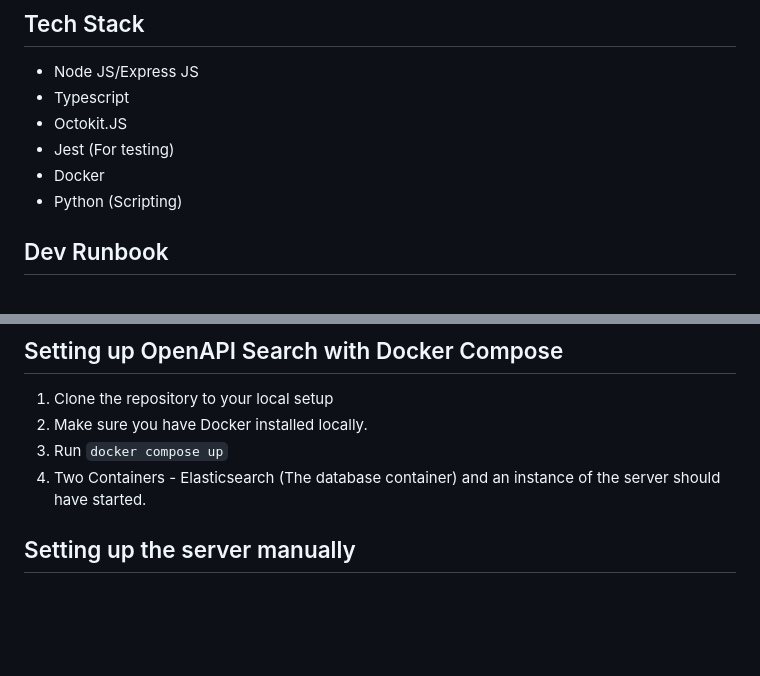
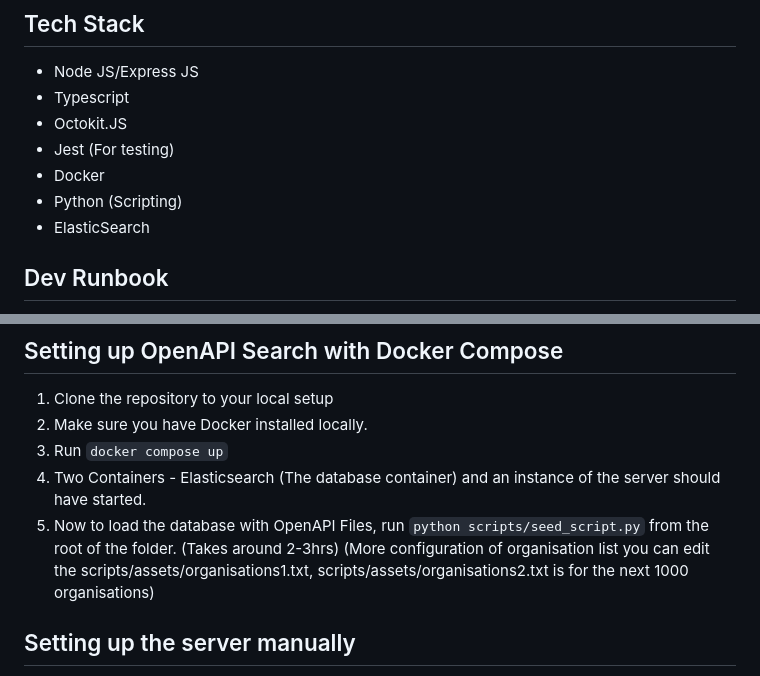
Before and after one commit to ishaan812/Github-OpenAPI-Search, a Markdown page: README.md, 2 parts joined by grey strips. Drawn GitHub-style; blank space fills up the shorter version.

```diff
--- a/README.md
+++ b/README.md
@@ -12,6 +12,7 @@ The project will consist of developing an open-source API that allows you to pas
 - Jest (For testing)
 - Docker
 - Python (Scripting)
+- ElasticSearch
 
 ## Dev Runbook
 Dependancies: NodeJS 19, npm, Github APIKey
@@ -23,6 +24,9 @@ How to get a Github API Key: https://docs.github.com/en/authentication/keeping-y
 2. Make sure you have Docker installed locally.
 3. Run `docker compose up`
 4. Two Containers - Elasticsearch (The database container) and an instance of the server should have started.
+5. Now to load the database with OpenAPI Files, run
+`python scripts/seed_script.py` from the root of the folder. (Takes around 2-3hrs)
+(More configuration of organisation list you can edit the scripts/assets/organisations1.txt, scripts/assets/organisations2.txt is for the next 1000 organisations)
 
 ## Setting up the server manually
 
```
